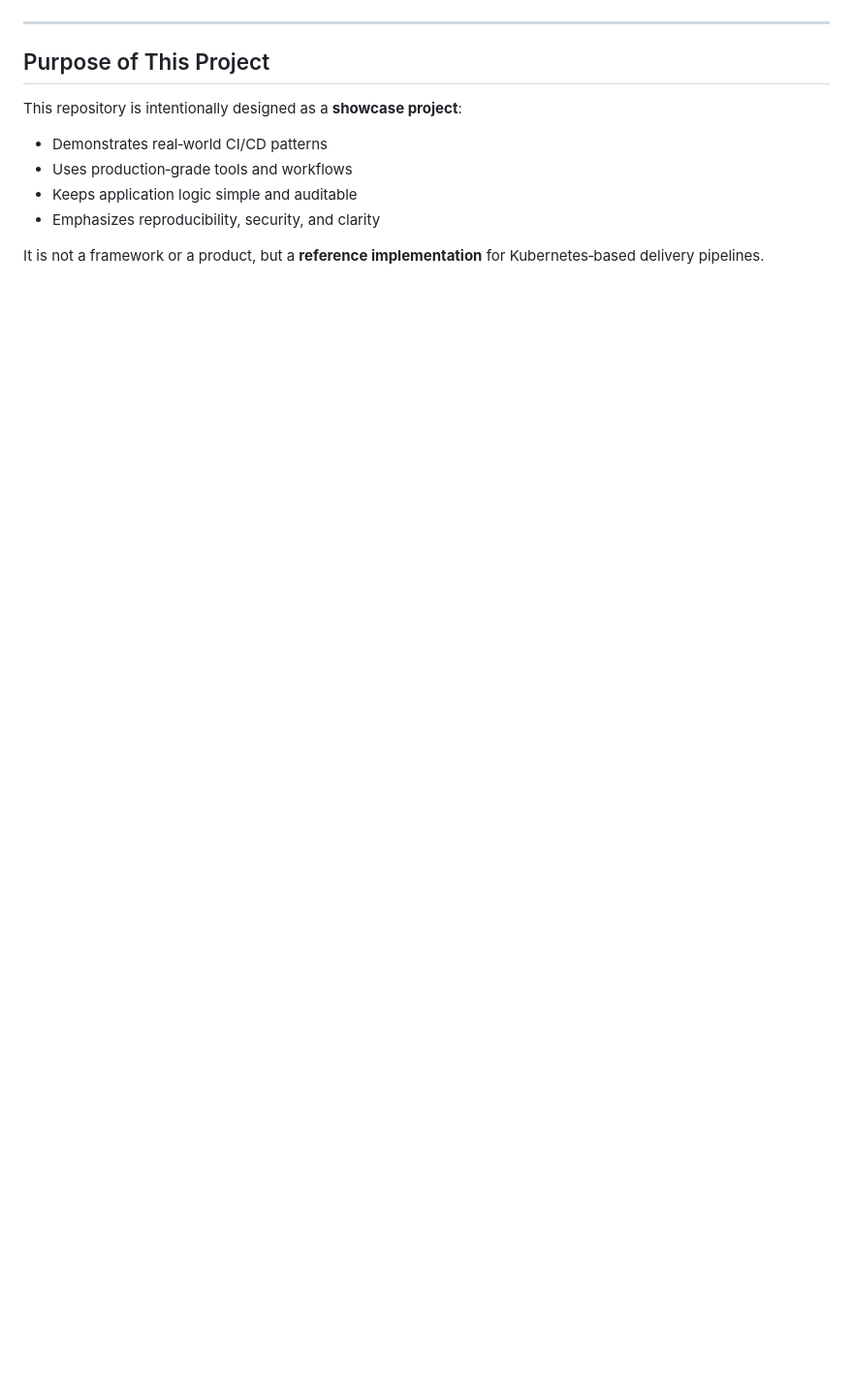
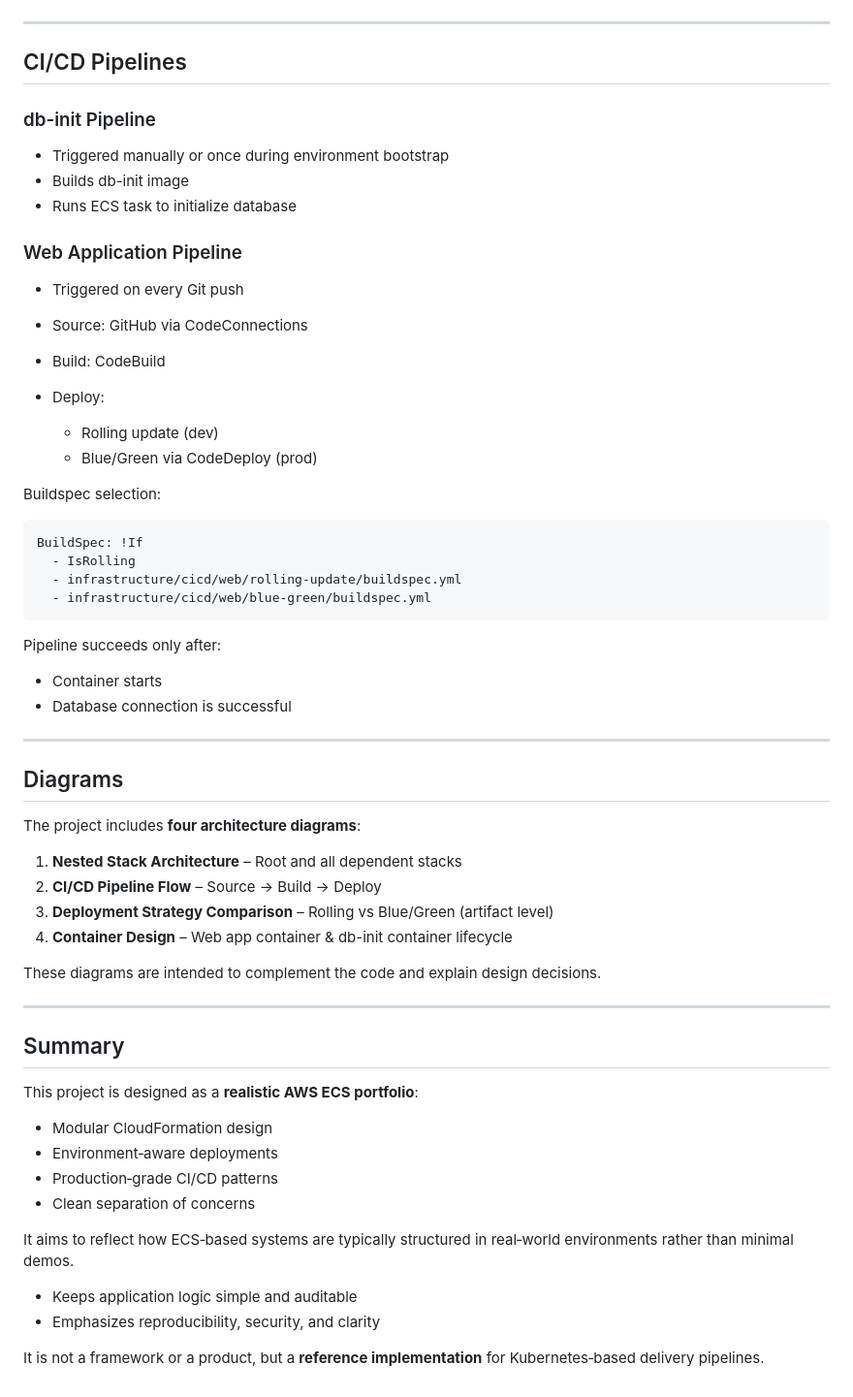
Before and after one commit to zbalci/ledger-app-aws-ecs, a Markdown page: README.md, the part around one of its changes. Shown at 97% size. GitHub-like rendering; blank space fills up the shorter version.

````diff
--- a/README.md
+++ b/README.md
@@ -181,12 +210,64 @@ This choice is intentional to keep the project focused on CI/CD mechanics rather
 
 ---
 
-## Purpose of This Project
+## CI/CD Pipelines
 
-This repository is intentionally designed as a **showcase project**:
+### db-init Pipeline
 
-* Demonstrates real‑world CI/CD patterns
-* Uses production‑grade tools and workflows
+* Triggered manually or once during environment bootstrap
+* Builds db-init image
+* Runs ECS task to initialize database
+
+### Web Application Pipeline
+
+* Triggered on every Git push
+* Source: GitHub via CodeConnections
+* Build: CodeBuild
+* Deploy:
+
+  * Rolling update (dev)
+  * Blue/Green via CodeDeploy (prod)
+
+Buildspec selection:
+
+```yaml
+BuildSpec: !If
+  - IsRolling
+  - infrastructure/cicd/web/rolling-update/buildspec.yml
+  - infrastructure/cicd/web/blue-green/buildspec.yml
+```
+
+Pipeline succeeds only after:
+
+* Container starts
+* Database connection is successful
+
+---
+
+## Diagrams
+
+The project includes **four architecture diagrams**:
+
+1. **Nested Stack Architecture** – Root and all dependent stacks
+2. **CI/CD Pipeline Flow** – Source → Build → Deploy
+3. **Deployment Strategy Comparison** – Rolling vs Blue/Green (artifact level)
+4. **Container Design** – Web app container & db-init container lifecycle
+
+These diagrams are intended to complement the code and explain design decisions.
+
+---
+
+## Summary
+
+This project is designed as a **realistic AWS ECS portfolio**:
+
+* Modular CloudFormation design
+* Environment‑aware deployments
+* Production‑grade CI/CD patterns
+* Clean separation of concerns
+
+It aims to reflect how ECS‑based systems are typically structured in real‑world environments rather than minimal demos.
+
 * Keeps application logic simple and auditable
 * Emphasizes reproducibility, security, and clarity
 
````
Also changed, not shown: other parts of README.md (+149 -120 lines).
